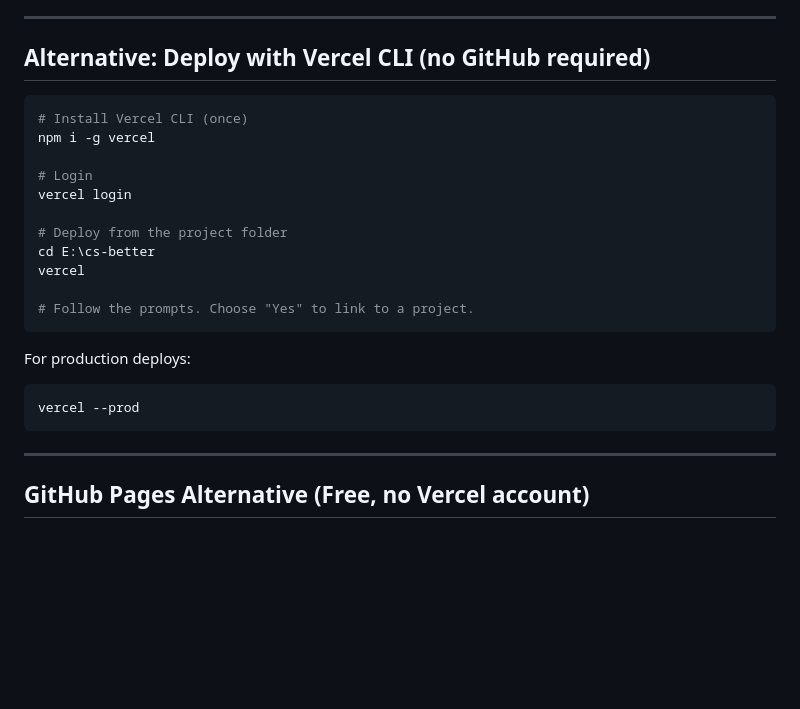
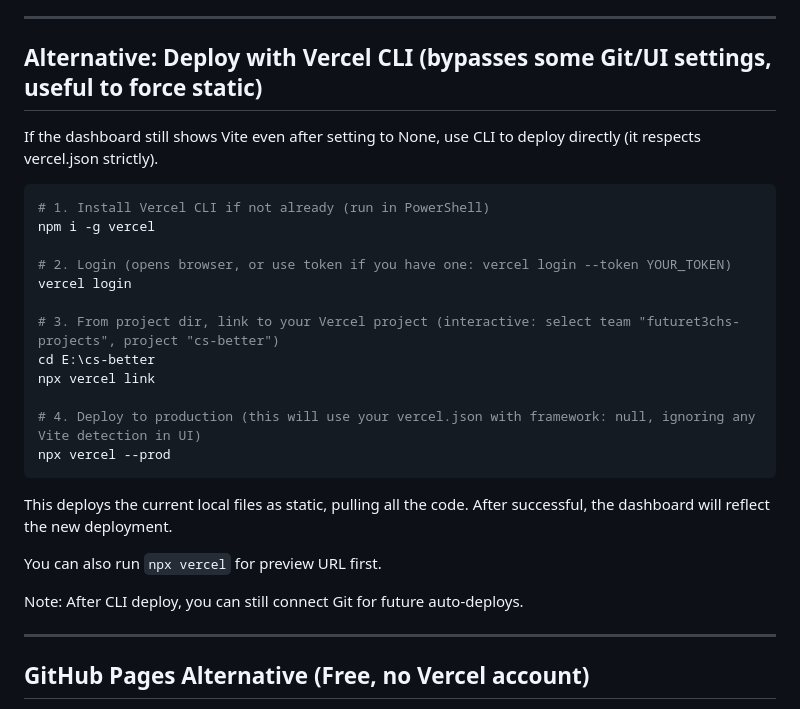
Before and after one commit to Futuret3chdev/cs-better, a Markdown page: DEPLOY.md, the part around the change. GitHub-like rendering; blank space fills up the shorter version.

Commit message:
docs: add Vercel CLI alternative to force static deploy and bypass Vite framework detection in dashboard

````diff
--- a/DEPLOY.md
+++ b/DEPLOY.md
@@ -255,27 +255,30 @@ This will force a fresh build with ALL the missing pieces (polished HUD, clean m
 
 ---
 
-## Alternative: Deploy with Vercel CLI (no GitHub required)
+## Alternative: Deploy with Vercel CLI (bypasses some Git/UI settings, useful to force static)
+
+If the dashboard still shows Vite even after setting to None, use CLI to deploy directly (it respects vercel.json strictly).
 
 ```powershell
-# Install Vercel CLI (once)
+# 1. Install Vercel CLI if not already (run in PowerShell)
 npm i -g vercel
 
-# Login
+# 2. Login (opens browser, or use token if you have one: vercel login --token YOUR_TOKEN)
 vercel login
 
-# Deploy from the project folder
+# 3. From project dir, link to your Vercel project (interactive: select team "futuret3chs-projects", project "cs-better")
 cd E:\cs-better
-vercel
+npx vercel link
 
-# Follow the prompts. Choose "Yes" to link to a project.
+# 4. Deploy to production (this will use your vercel.json with framework: null, ignoring any Vite detection in UI)
+npx vercel --prod
 ```
 
-For production deploys:
+This deploys the current local files as static, pulling all the code. After successful, the dashboard will reflect the new deployment.
 
-```powershell
-vercel --prod
-```
+You can also run `npx vercel` for preview URL first.
+
+Note: After CLI deploy, you can still connect Git for future auto-deploys.
 
 ---
 
````
